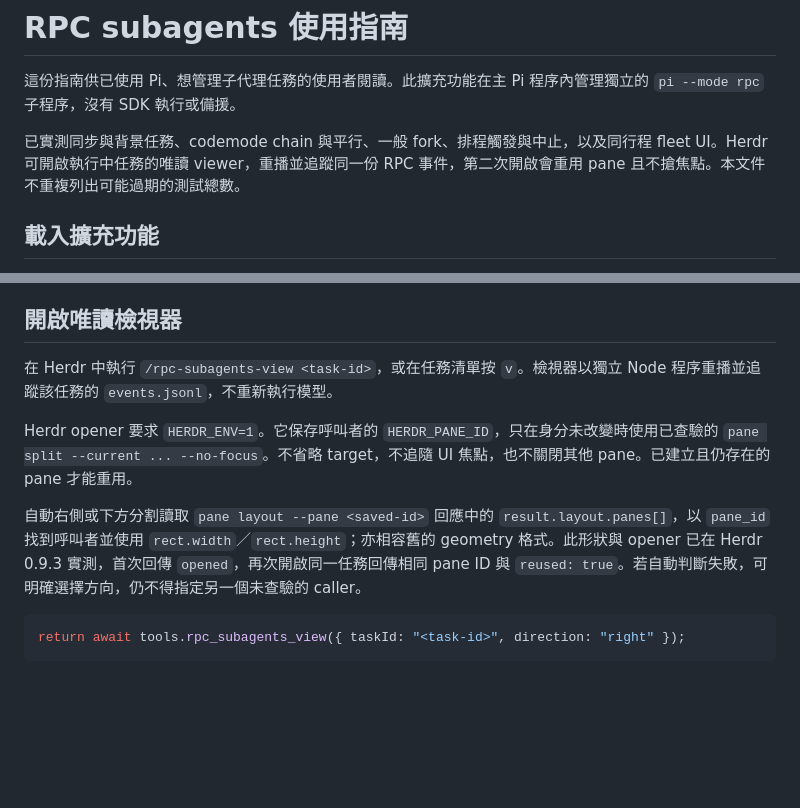
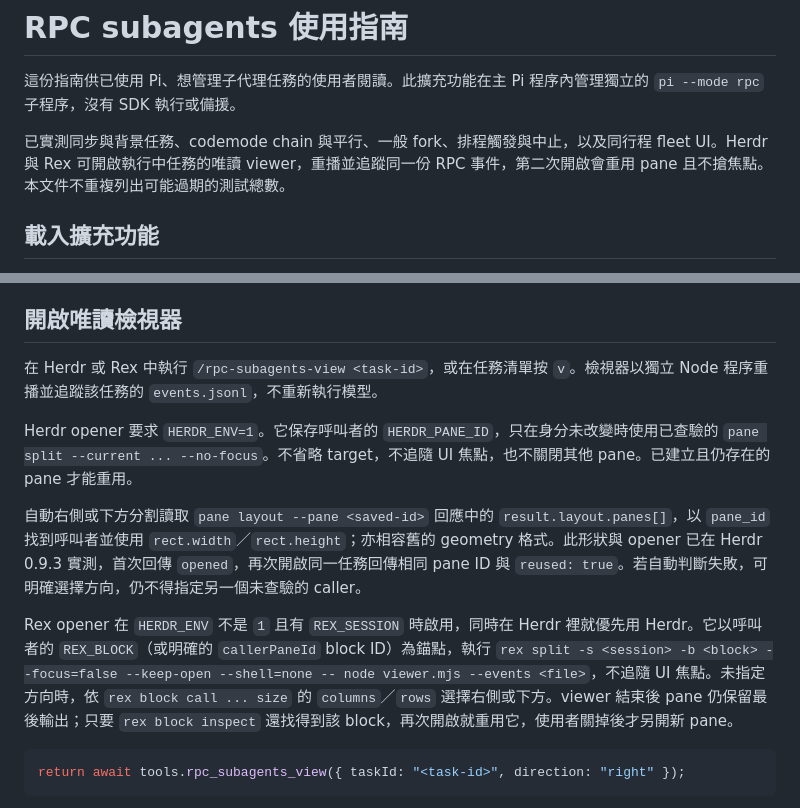
Before and after one commit to tp6gw94/pi-extras, a Markdown page: extensions/rpc-subagents/README.md, 2 parts joined by grey strips. GitHub-like rendering; blank space fills up the shorter version.

Commit message:
docs(rpc-subagents): document the Rex viewer

````diff
--- a/extensions/rpc-subagents/README.md
+++ b/extensions/rpc-subagents/README.md
@@ -2,7 +2,7 @@
 
 這份指南供已使用 Pi、想管理子代理任務的使用者閱讀。此擴充功能在主 Pi 程序內管理獨立的 `pi --mode rpc` 子程序，沒有 SDK 執行或備援。
 
-已實測同步與背景任務、codemode chain 與平行、一般 fork、排程觸發與中止，以及同行程 fleet UI。Herdr 可開啟執行中任務的唯讀 viewer，重播並追蹤同一份 RPC 事件，第二次開啟會重用 pane 且不搶焦點。本文件不重複列出可能過期的測試總數。
+已實測同步與背景任務、codemode chain 與平行、一般 fork、排程觸發與中止，以及同行程 fleet UI。Herdr 與 Rex 可開啟執行中任務的唯讀 viewer，重播並追蹤同一份 RPC 事件，第二次開啟會重用 pane 且不搶焦點。本文件不重複列出可能過期的測試總數。
 
 ## 載入擴充功能
 
@@ -279,11 +279,13 @@ return await tools.rpc_subagents_schedule_cancel({ scheduleId, abortRunning: tru
 
 ## 開啟唯讀檢視器
 
-在 Herdr 中執行 `/rpc-subagents-view <task-id>`，或在任務清單按 `v`。檢視器以獨立 Node 程序重播並追蹤該任務的 `events.jsonl`，不重新執行模型。
+在 Herdr 或 Rex 中執行 `/rpc-subagents-view <task-id>`，或在任務清單按 `v`。檢視器以獨立 Node 程序重播並追蹤該任務的 `events.jsonl`，不重新執行模型。
 
 Herdr opener 要求 `HERDR_ENV=1`。它保存呼叫者的 `HERDR_PANE_ID`，只在身分未改變時使用已查驗的 `pane split --current ... --no-focus`。不省略 target，不追隨 UI 焦點，也不關閉其他 pane。已建立且仍存在的 pane 才能重用。
 
 自動右側或下方分割讀取 `pane layout --pane <saved-id>` 回應中的 `result.layout.panes[]`，以 `pane_id` 找到呼叫者並使用 `rect.width`／`rect.height`；亦相容舊的 geometry 格式。此形狀與 opener 已在 Herdr 0.9.3 實測，首次回傳 `opened`，再次開啟同一任務回傳相同 pane ID 與 `reused: true`。若自動判斷失敗，可明確選擇方向，仍不得指定另一個未查驗的 caller。
+
+Rex opener 在 `HERDR_ENV` 不是 `1` 且有 `REX_SESSION` 時啟用，同時在 Herdr 裡就優先用 Herdr。它以呼叫者的 `REX_BLOCK`（或明確的 `callerPaneId` block ID）為錨點，執行 `rex split -s <session> -b <block> --focus=false --keep-open --shell=none -- node viewer.mjs --events <file>`，不追隨 UI 焦點。未指定方向時，依 `rex block call ... size` 的 `columns`／`rows` 選擇右側或下方。viewer 結束後 pane 仍保留最後輸出；只要 `rex block inspect` 還找得到該 block，再次開啟就重用它，使用者關掉後才另開新 pane。
 
 ```js
 return await tools.rpc_subagents_view({ taskId: "<task-id>", direction: "right" });
````
Also changed, not shown: 2 other files.
